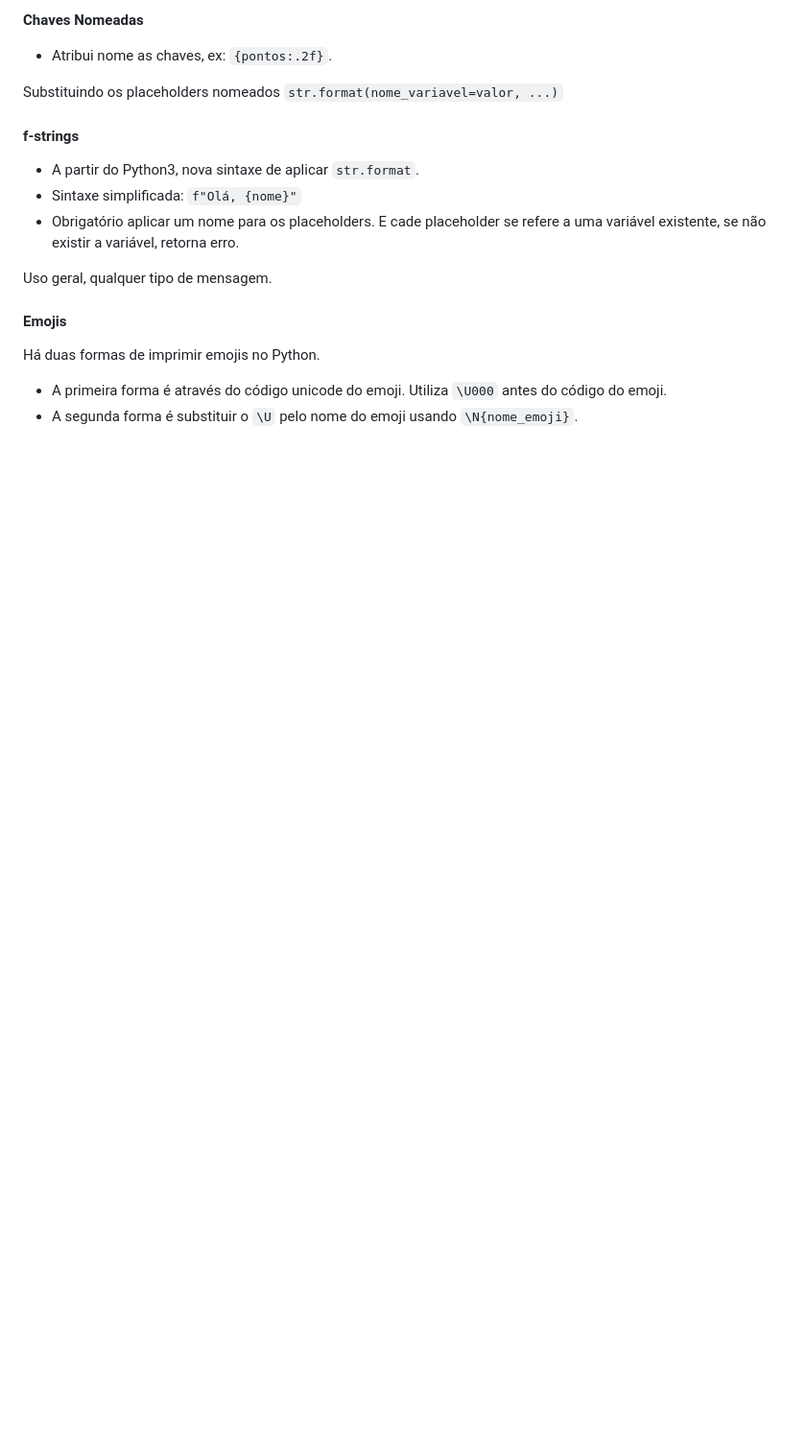
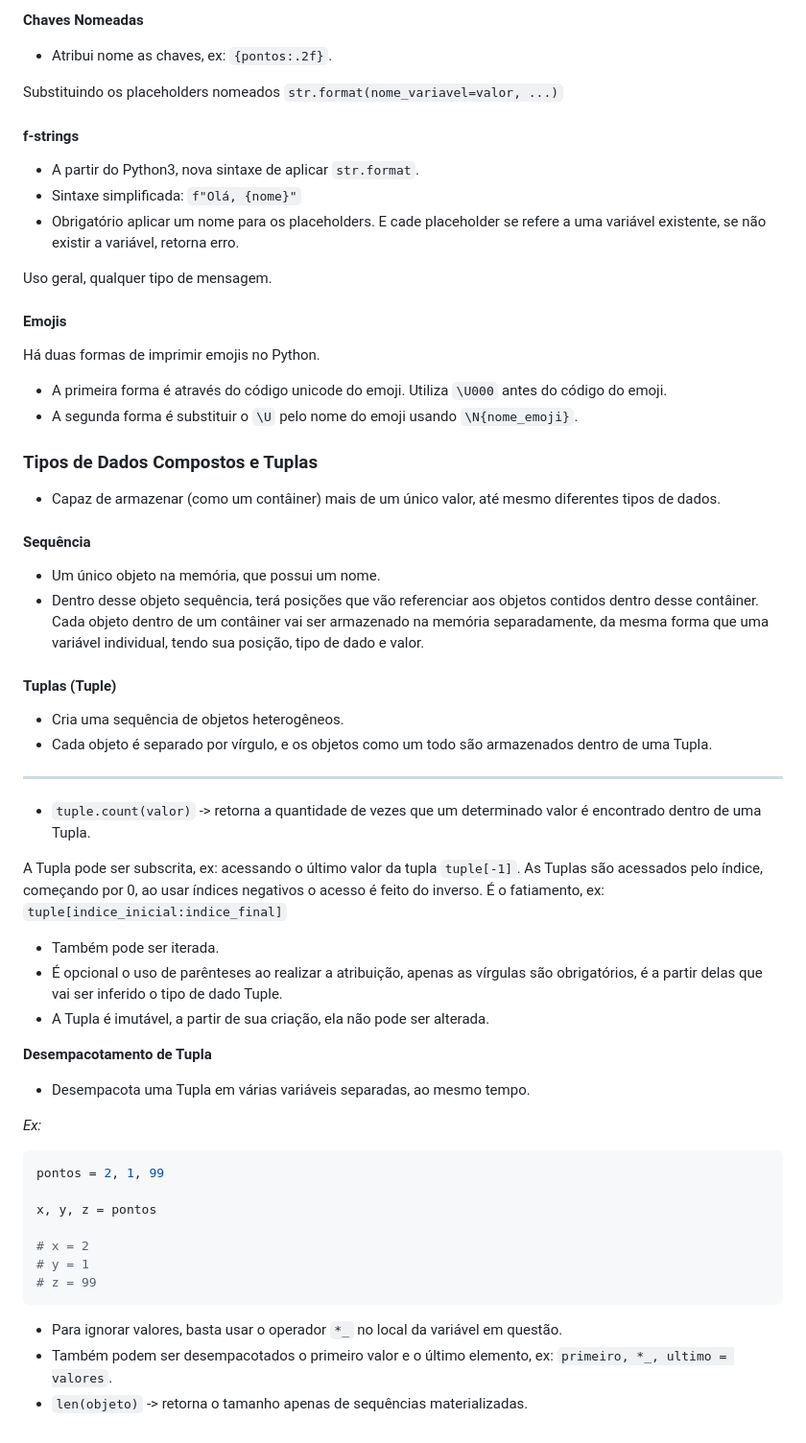
Before and after one commit to GiovanniPad/linuxtips-python-base, a Markdown page: README.md, the part around the change. Shown: that part at 96% size. Rendered like a GitHub page; blank space fills up the shorter version.

Commit message:
Tipos de Dados Compostos e Tuplas

````diff
--- a/README.md
+++ b/README.md
@@ -424,3 +424,47 @@ Há duas formas de imprimir emojis no Python.
 
 - A primeira forma é através do código unicode do emoji. Utiliza `\U000` antes do código do emoji.
 - A segunda forma é substituir o `\U` pelo nome do emoji usando `\N{nome_emoji}`.
+
+### Tipos de Dados Compostos e Tuplas
+
+- Capaz de armazenar (como um contâiner) mais de um único valor, até mesmo diferentes tipos de dados.
+
+#### Sequência
+
+- Um único objeto na memória, que possui um nome.
+- Dentro desse objeto sequência, terá posições que vão referenciar aos objetos contidos dentro desse contâiner. Cada objeto dentro de um contâiner vai ser armazenado na memória separadamente, da mesma forma que uma variável individual, tendo sua posição, tipo de dado e valor.
+
+#### Tuplas (Tuple)
+
+- Cria uma sequência de objetos heterogêneos.
+- Cada objeto é separado por vírgulo, e os objetos como um todo são armazenados dentro de uma Tupla.
+
+<hr>
+
+- `tuple.count(valor)` -> retorna a quantidade de vezes que um determinado valor é encontrado dentro de uma Tupla.
+
+A Tupla pode ser subscrita, ex: acessando o último valor da tupla `tuple[-1]`. As Tuplas são acessados pelo índice, começando por 0, ao usar índices negativos o acesso é feito do inverso. É o fatiamento, ex: `tuple[indice_inicial:indice_final]`
+
+- Também pode ser iterada.
+- É opcional o uso de parênteses ao realizar a atribuição, apenas as vírgulas são obrigatórios, é a partir delas que vai ser inferido o tipo de dado Tuple.
+- A Tupla é imutável, a partir de sua criação, ela não pode ser alterada.
+
+**Desempacotamento de Tupla**
+
+- Desempacota uma Tupla em várias variáveis separadas, ao mesmo tempo.
+
+*Ex:*
+
+```python
+pontos = 2, 1, 99
+
+x, y, z = pontos
+
+# x = 2
+# y = 1
+# z = 99
+```
+
+- Para ignorar valores, basta usar o operador `*_` no local da variável em questão.
+- Também podem ser desempacotados o primeiro valor e o último elemento, ex: `primeiro, *_, ultimo = valores`.
+- `len(objeto)` -> retorna o tamanho apenas de sequências materializadas.
````
